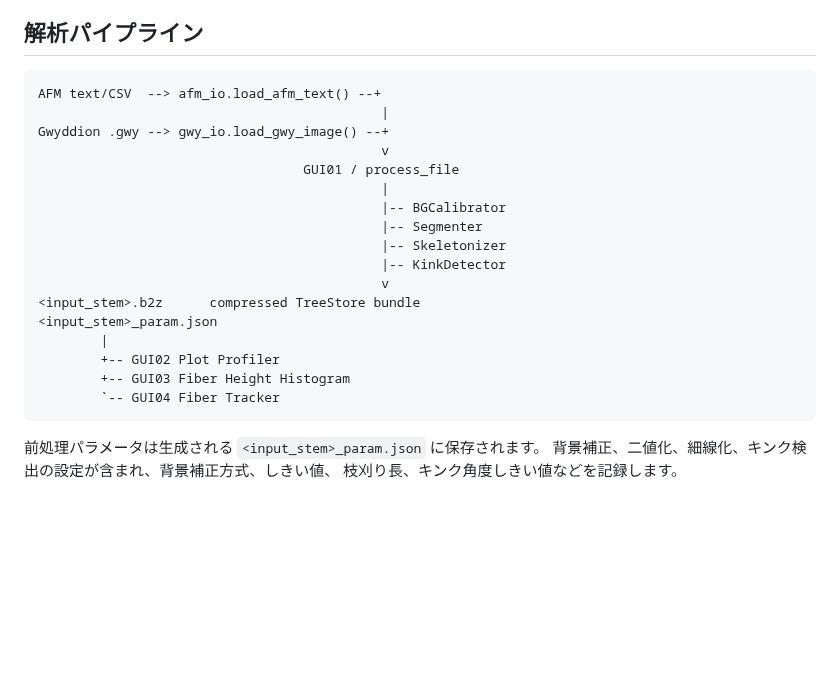
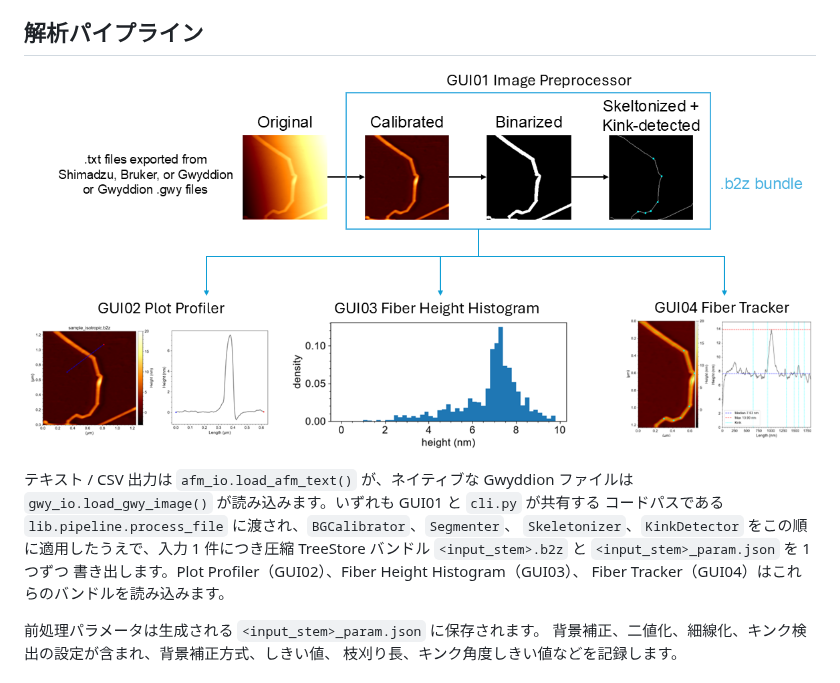
Before and after one commit to FibrousBiomaterials/AFM_Nanofiber_Analyzer, a Markdown page: README.ja.md, the part around the change. GitHub-like rendering; pictures changed too: figures/pipeline.png; blank space fills up the shorter version.

````diff
--- a/README.ja.md
+++ b/README.ja.md
@@ -435,25 +435,15 @@ SPM-9600 のスキャンを対象に開発され、歴史的に `BG_Calibrator_s
 
 ## 解析パイプライン
 
-```text
-AFM text/CSV  --> afm_io.load_afm_text() --+
-                                            |
-Gwyddion .gwy --> gwy_io.load_gwy_image() --+
-                                            v
-                                  GUI01 / process_file
-                                            |
-                                            |-- BGCalibrator
-                                            |-- Segmenter
-                                            |-- Skeletonizer
-                                            |-- KinkDetector
-                                            v
-<input_stem>.b2z      compressed TreeStore bundle
-<input_stem>_param.json
-        |
-        +-- GUI02 Plot Profiler
-        +-- GUI03 Fiber Height Histogram
-        `-- GUI04 Fiber Tracker
-```
+![AFM 高さ入力、GUI01 の前処理ステージ、`.b2z` バンドル、および後段の GUI 解析からなる共有ワークフロー。](figures/pipeline.png)
+
+テキスト / CSV 出力は `afm_io.load_afm_text()` が、ネイティブな Gwyddion ファイルは
+`gwy_io.load_gwy_image()` が読み込みます。いずれも GUI01 と `cli.py` が共有する
+コードパスである `lib.pipeline.process_file` に渡され、`BGCalibrator`、`Segmenter`、
+`Skeletonizer`、`KinkDetector` をこの順に適用したうえで、入力 1 件につき圧縮
+TreeStore バンドル `<input_stem>.b2z` と `<input_stem>_param.json` を 1 つずつ
+書き出します。Plot Profiler（GUI02）、Fiber Height Histogram（GUI03）、
+Fiber Tracker（GUI04）はこれらのバンドルを読み込みます。
 
 前処理パラメータは生成される `<input_stem>_param.json` に保存されます。
 背景補正、二値化、細線化、キンク検出の設定が含まれ、背景補正方式、しきい値、
````
Also changed, not shown: README.md (+9 -19 lines), paper.md (+18 -22 lines).
